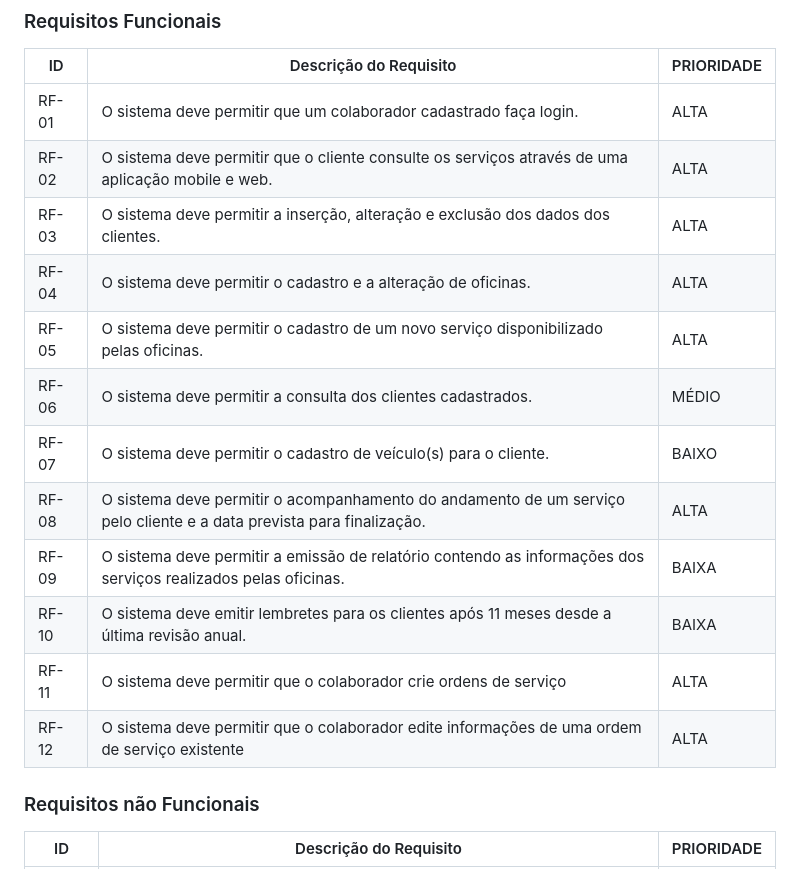
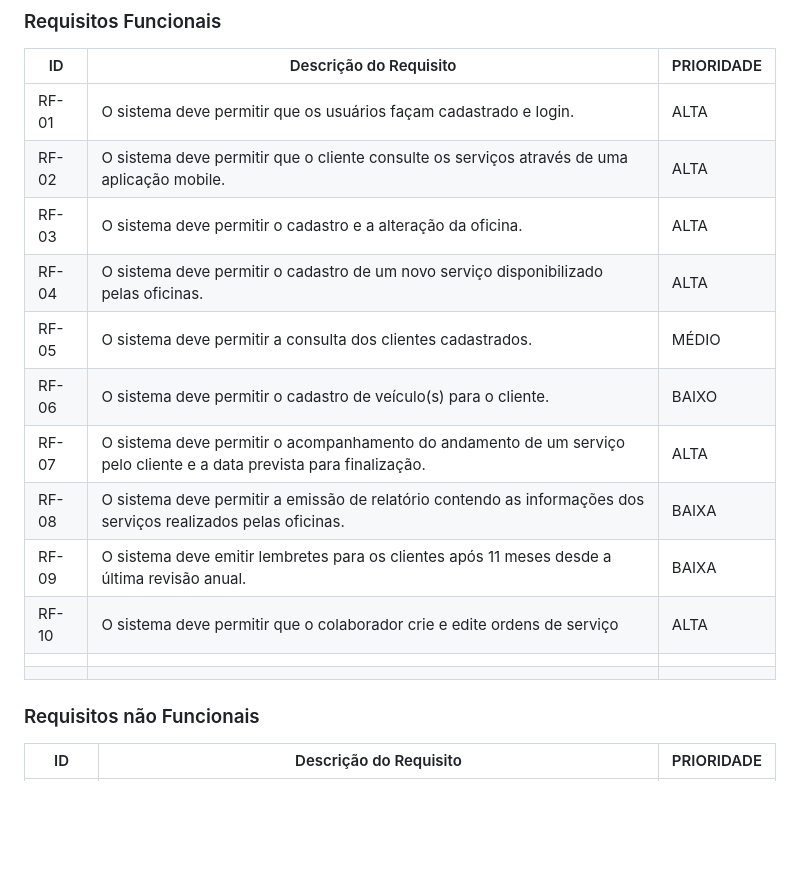
Before and after one commit to JulioBLustosa/pmv-ads-2023-1-e4-proj-apdist-t4-crm_auto, a Markdown page: docs/02-Especificação do Projeto.md, the part around the change. Drawn GitHub-style; blank space fills up the shorter version.

Commit message:
atualização

```diff
--- a/docs/02-Especificação do Projeto.md
+++ b/docs/02-Especificação do Projeto.md
@@ -77,18 +77,18 @@ As tabelas que a seguir apresentam os requisitos funcionais e não funcionais qu
 
 | ID    | Descrição do Requisito | PRIORIDADE |
 |-------|---|---|
-| RF-01 | O sistema deve permitir que um colaborador cadastrado faça login. | ALTA |
-| RF-02 | O sistema deve permitir que o cliente consulte os serviços através de uma aplicação mobile e web. | ALTA |
-| RF-03 | O sistema deve permitir a inserção, alteração e exclusão dos dados dos clientes. | ALTA |
-| RF-04 | O sistema deve permitir o cadastro e a alteração de oficinas. | ALTA  |
-| RF-05 | O sistema deve permitir o cadastro de um novo serviço disponibilizado pelas oficinas. | ALTA |
-| RF-06 | O sistema deve permitir a consulta dos clientes cadastrados. | MÉDIO |
-| RF-07 | O sistema deve permitir o cadastro de veículo(s) para o cliente.| BAIXO |
-| RF-08 | O sistema deve permitir o acompanhamento do andamento de um serviço pelo cliente e a data prevista para finalização.| ALTA |
-| RF-09 | O sistema deve permitir a emissão de relatório contendo as informações dos serviços realizados pelas oficinas. | BAIXA |
-| RF-10 | O sistema deve emitir lembretes para os clientes após 11 meses desde a última revisão anual. | BAIXA |
-| RF-11 | O sistema deve permitir que o colaborador crie ordens de serviço | ALTA |
-| RF-12 | O sistema deve permitir que o colaborador edite informações de uma ordem de serviço existente | ALTA |
+| RF-01 | O sistema deve permitir que os usuários façam cadastrado e login. | ALTA |
+| RF-02 | O sistema deve permitir que o cliente consulte os serviços através de uma aplicação mobile. | ALTA |
+| RF-03 | O sistema deve permitir o cadastro e a alteração da oficina. | ALTA       |
+| RF-04 | O sistema deve permitir o cadastro de um novo serviço disponibilizado pelas oficinas. | ALTA |
+| RF-05 | O sistema deve permitir a consulta dos clientes cadastrados. | MÉDIO |
+| RF-06 | O sistema deve permitir o cadastro de veículo(s) para o cliente. | BAIXO |
+| RF-07 | O sistema deve permitir o acompanhamento do andamento de um serviço pelo cliente e a data prevista para finalização. | ALTA |
+| RF-08 | O sistema deve permitir a emissão de relatório contendo as informações dos serviços realizados pelas oficinas. | BAIXA |
+| RF-09 | O sistema deve emitir lembretes para os clientes após 11 meses desde a última revisão anual. | BAIXA |
+| RF-10 | O sistema deve permitir que o colaborador crie e edite ordens de serviço | ALTA |
+|       |                                                              |  |
+|       |                                                              |  |
 
 ### Requisitos não Funcionais
 
```
